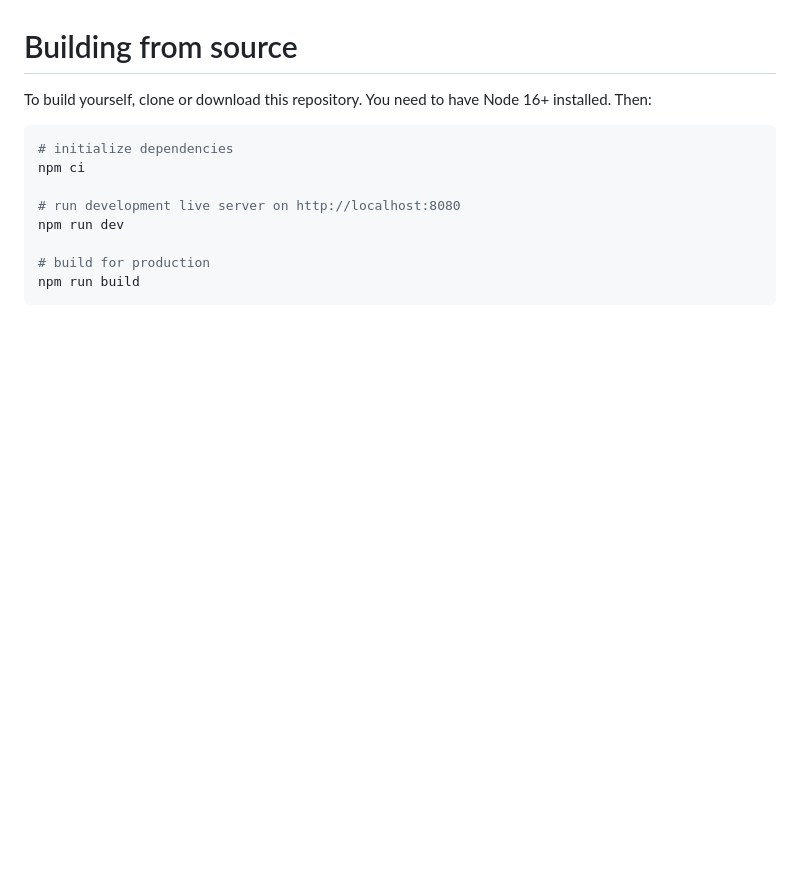
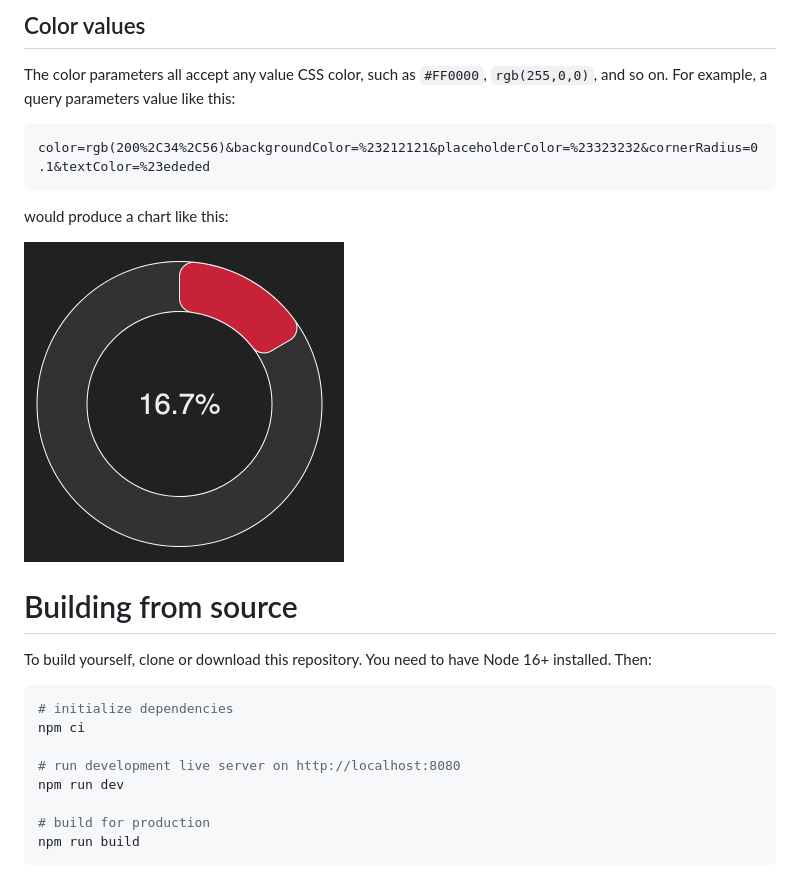
Before and after one commit to SolarNetwork/eo-power-overview, a Markdown page: README.md, the part around the change printed below. Rendered like a GitHub page; pictures changed too: docs/eo-donut-screenshot-cust@2x.png (added); blank space fills up the shorter version.

Commit message:
Document parameters.

````diff
--- a/README.md
+++ b/README.md
@@ -11,3 +35,14 @@ You can see the chart in action here:
+## Color values
+
+The color parameters all accept any value CSS color, such as `#FF0000`, `rgb(255,0,0)`, and so on. For example, a query parameters value like this:
+
+```
+color=rgb(200%2C34%2C56)&backgroundColor=%23212121&placeholderColor=%23323232&cornerRadius=0.1&textColor=%23ededed
+```
+
+would produce a chart like this:
+
+<img alt="Screenshot of the Energise Ōtaki Donut Chart app with customised colours" src="docs/eo-donut-screenshot-cust@2x.png" width="320">
 
 # Building from source
 
````
Also changed, not shown: other parts of README.md (+27 -3 lines), docs/eo-donut-screenshot@2x.png (added).
